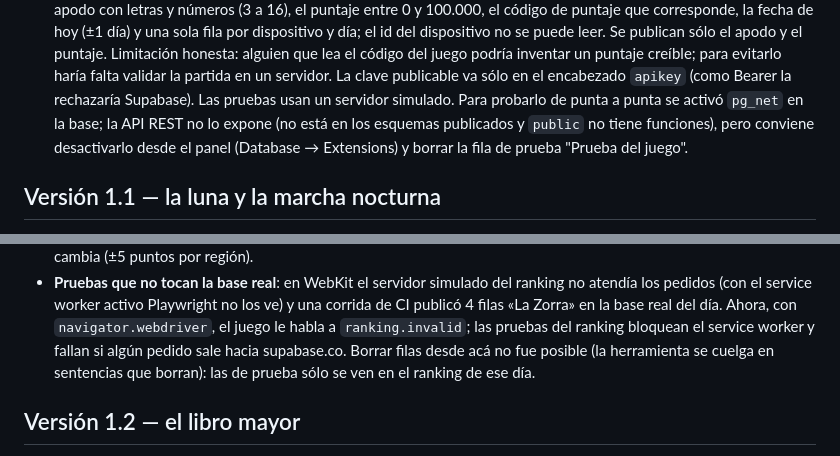
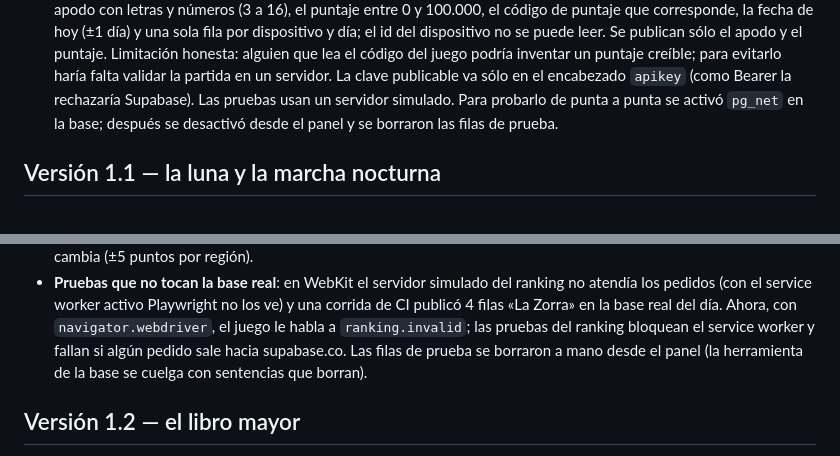
Before and after one commit to darkhyper93-jpg/Dune-Ledger, a Markdown page: docs/DECISIONES.md, 2 parts joined by grey strips. GitHub-like rendering.

Commit message:
Documentar la limpieza del ranking
Se borraron las filas de prueba y se desactivó pg_net desde el panel.

Co-Authored-By: Claude Opus 5.5 <noreply@anthropic.com>
Claude-Session: https://claude.ai/code/session_01DDBEt5fhbfeQsfJg5xL1P2

```diff
--- a/docs/DECISIONES.md
+++ b/docs/DECISIONES.md
@@ -377,10 +377,8 @@ revisarlo más adelante.
   puntaje creíble; para evitarlo haría falta validar la partida en un
   servidor. La clave publicable va sólo en el encabezado `apikey` (como
   Bearer la rechazaría Supabase). Las pruebas usan un servidor simulado.
-  Para probarlo de punta a punta se activó `pg_net` en la base; la API REST
-  no lo expone (no está en los esquemas publicados y `public` no tiene
-  funciones), pero conviene desactivarlo desde el panel (Database →
-  Extensions) y borrar la fila de prueba "Prueba del juego".
+  Para probarlo de punta a punta se activó `pg_net` en la base; después se
+  desactivó desde el panel y se borraron las filas de prueba.
 
 ## Versión 1.1 — la luna y la marcha nocturna
 
@@ -402,9 +400,9 @@ revisarlo más adelante.
   no los ve) y una corrida de CI publicó 4 filas «La Zorra» en la base real
   del día. Ahora, con `navigator.webdriver`, el juego le habla a
   `ranking.invalid`; las pruebas del ranking bloquean el service worker y
-  fallan si algún pedido sale hacia supabase.co. Borrar filas desde acá no
-  fue posible (la herramienta se cuelga en sentencias que borran): las de
-  prueba sólo se ven en el ranking de ese día.
+  fallan si algún pedido sale hacia supabase.co. Las filas de prueba se
+  borraron a mano desde el panel (la herramienta de la base se cuelga con
+  sentencias que borran).
 
 ## Versión 1.2 — el libro mayor
 
```
